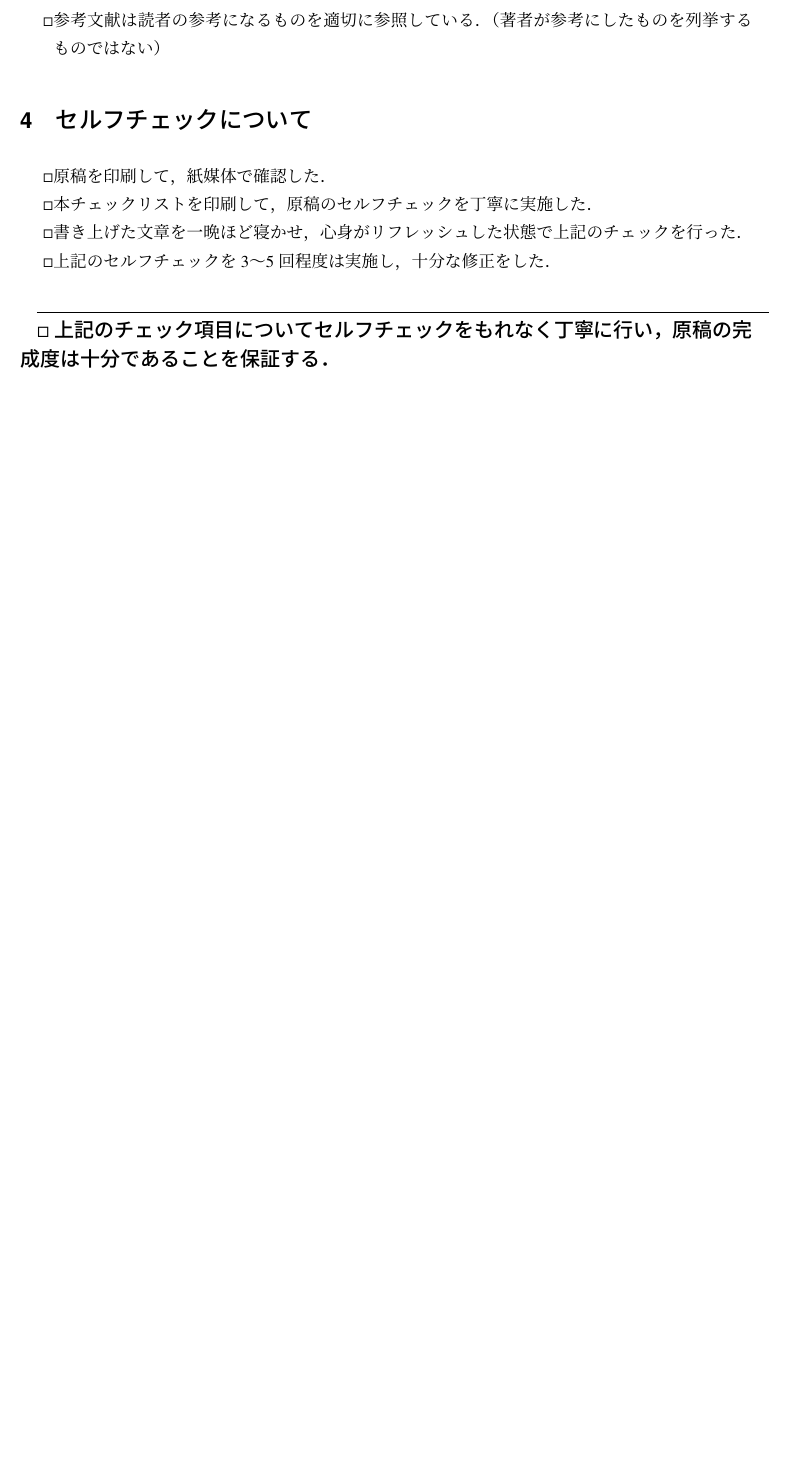
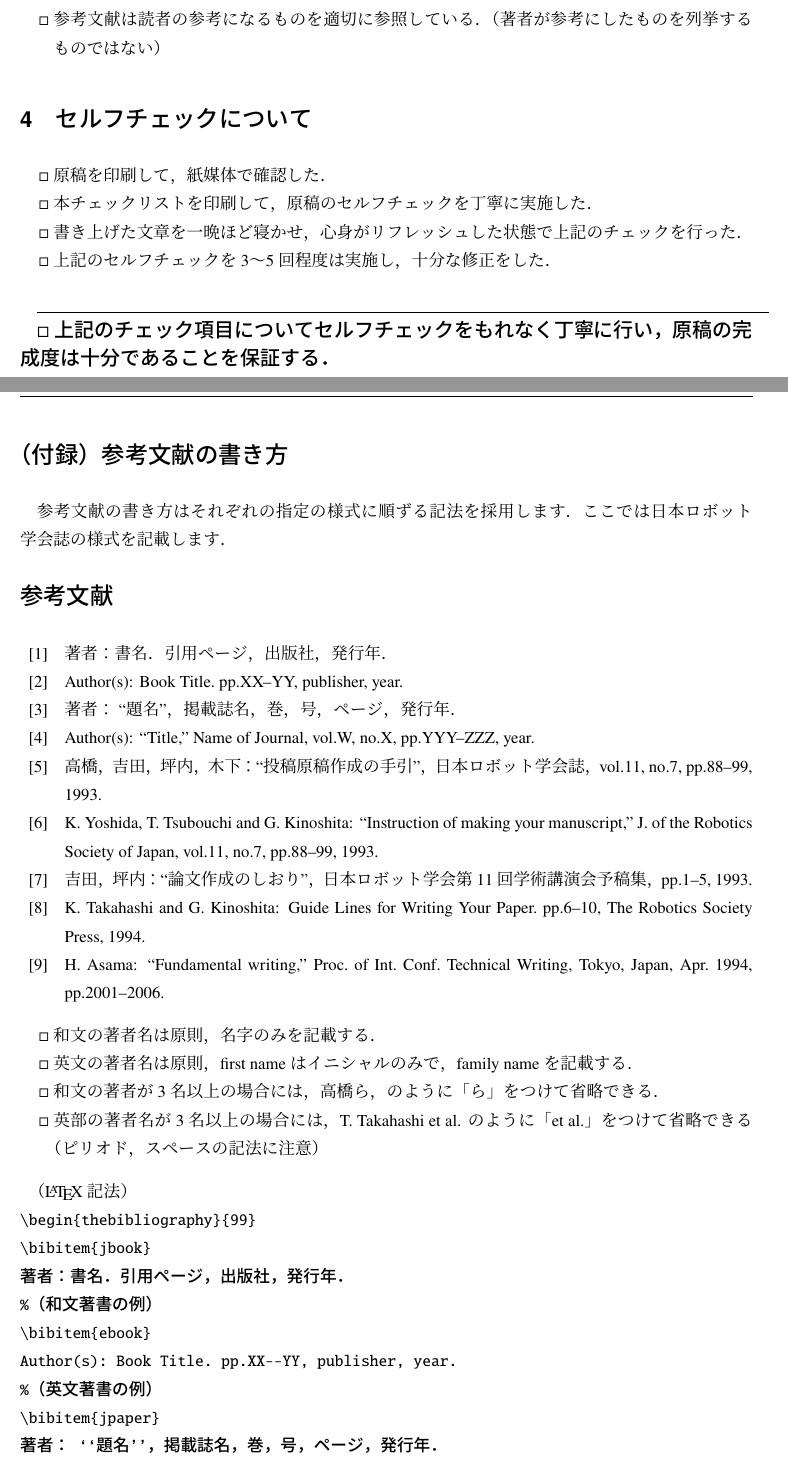
Before and after one commit to makitalab/manuscript_checklist, a LaTeX document (manuscript_checklist.tex): part of page 2 of 2 before the commit and two parts of pages 2 and 3 of 4 after it, the two joined at a grey line, cut so that both start at the same text, the shorter picture padded with empty space. Compiled offline with upLaTeX and dvipdfmx.

Commit message:
add references as appendix

```diff
--- a/manuscript_checklist.tex
+++ b/manuscript_checklist.tex
@@ -104,7 +108,7 @@
 \begin{itemize}
  \item 結論では論文・報告書の内容をもれなく網羅し，適切にまとめられている．
  \item 結論において初出の内容は含まれず，本文中で説明されてもののみである．
- \item 参考文献は「著者名」「論文・発表題目」「論文誌名または発表会議名」「ページ番号または発表番号」「発表年」の情報がもれなく記述されている．
+ \item 参考文献は「著者名」「論文・発表題目」「論文誌名または発表会議名」「ページ番号または発表番号」「発表年」の情報がもれなく記述されている．記法は各投稿先の指定に順ずること．
  \item 参考文献は読者の参考になるものを適切に参照している．（著者が参考にしたものを列挙するものではない）
 \end{itemize}
 
@@ -123,4 +127,100 @@
 $\Box$ 上記のチェック項目についてセルフチェックをもれなく丁寧に行い，原稿の完成度は十分であることを保証する．
 }
 
+\newpage
+
+\appendix
+\section*{（付録）参考文献の書き方}
+参考文献の書き方はそれぞれの指定の様式に順ずる記法を採用します．ここでは日本ロボット学会誌の様式を記載します．
+
+\begin{thebibliography}{99}
+\bibitem{jbook}
+著者：書名．引用ページ，出版社，発行年．
+%（和文著書の例）
+\bibitem{ebook}
+Author(s): Book Title. pp.XX--YY, publisher, year.
+%（英文著書の例）
+\bibitem{jpaper}
+著者： ``題名''，掲載誌名，巻，号，ページ，発行年．
+%（和文論文の例）
+\bibitem{epaper}
+Author(s): ``Title,''
+Name of Journal, vol.W, no.X, pp.YYY--ZZZ, year.
+%（英文論文の例）
+% 記 載 例
+\bibitem{Takahasi93}
+高橋，吉田，坪内，木下：
+``投稿原稿作成の手引''，
+日本ロボット学会誌，vol.11, no.7, pp.88--99, 1993.
+\bibitem{Yoshida93}
+K.~Yoshida, T.~Tsubouchi and G.~Kinoshita:
+``Instruction of making your manuscript,''
+J. of the Robotics Society of Japan,
+vol.11, no.7, pp.88--99, 1993.
+\bibitem{Yoshida93b}
+吉田，坪内：
+``論文作成のしおり''，
+日本ロボット学会第 11 回学術講演会予稿集，
+pp.1--5, 1993.
+\bibitem{Takahashi94}
+K.~Takahashi and G.~Kinoshita:
+Guide Lines for Writing Your Paper. pp.6--10,
+The Robotics Society Press, 1994.
+\bibitem{Asama94}
+H.~Asama:
+``Fundamental writing,''
+Proc.\ of Int.\ Conf.\ Technical Writing,
+Tokyo, Japan, Apr.\ 1994, pp.2001--2006.
+\end{thebibliography}
+
+\begin{itemize}
+\item 和文の著者名は原則，名字のみを記載する．
+\item 英文の著者名は原則，first name はイニシャルのみで，family name を記載する．
+\item 和文の著者が3名以上の場合には，高橋ら，のように「ら」をつけて省略できる．
+\item 英部の著者名が3名以上の場合には，T.~Takahashi et al. のように「et al.」をつけて省略できる（ピリオド，スペースの記法に注意）
+\end{itemize}
+
+（\LaTeX 記法）
+\begin{verbatim}
+\begin{thebibliography}{99}
+\bibitem{jbook}
+著者：書名．引用ページ，出版社，発行年．
+%（和文著書の例）
+\bibitem{ebook}
+Author(s): Book Title. pp.XX--YY, publisher, year.
+%（英文著書の例）
+\bibitem{jpaper}
+著者： ``題名''，掲載誌名，巻，号，ページ，発行年．
+%（和文論文の例）
+\bibitem{epaper}
+Author(s): ``Title,''
+Name of Journal, vol.W, no.X, pp.YYY--ZZZ, year.
+%（英文論文の例）
+% 記 載 例
+\bibitem{Takahasi93}
+高橋，吉田，坪内，木下：
+``投稿原稿作成の手引''，
+日本ロボット学会誌，vol.11, no.7, pp.88--99, 1993.
+\bibitem{Yoshida93}
+K.~Yoshida, T.~Tsubouchi and G.~Kinoshita:
+``Instruction of making your manuscript,''
+J. of the Robotics Society of Japan,
+vol.11, no.7, pp.88--99, 1993.
+\bibitem{Yoshida93b}
+吉田，坪内：
+``論文作成のしおり''，
+日本ロボット学会第 11 回学術講演会予稿集，
+pp.1--5, 1993.
+\bibitem{Takahashi94}
+K.~Takahashi and G.~Kinoshita:
+Guide Lines for Writing Your Paper. pp.6--10,
+The Robotics Society Press, 1994.
+\bibitem{Asama94}
+H.~Asama:
+``Fundamental writing,''
+Proc.\ of Int.\ Conf.\ Technical Writing,
+Tokyo, Japan, Apr.\ 1994, pp.2001--2006.
+\end{thebibliography}{99}
+\end{verbatim}
+
 \end{document}
```
Also changed, not shown: manuscript_checklist.pdf, manuscript_checklist.tex (8 more changed lines).
